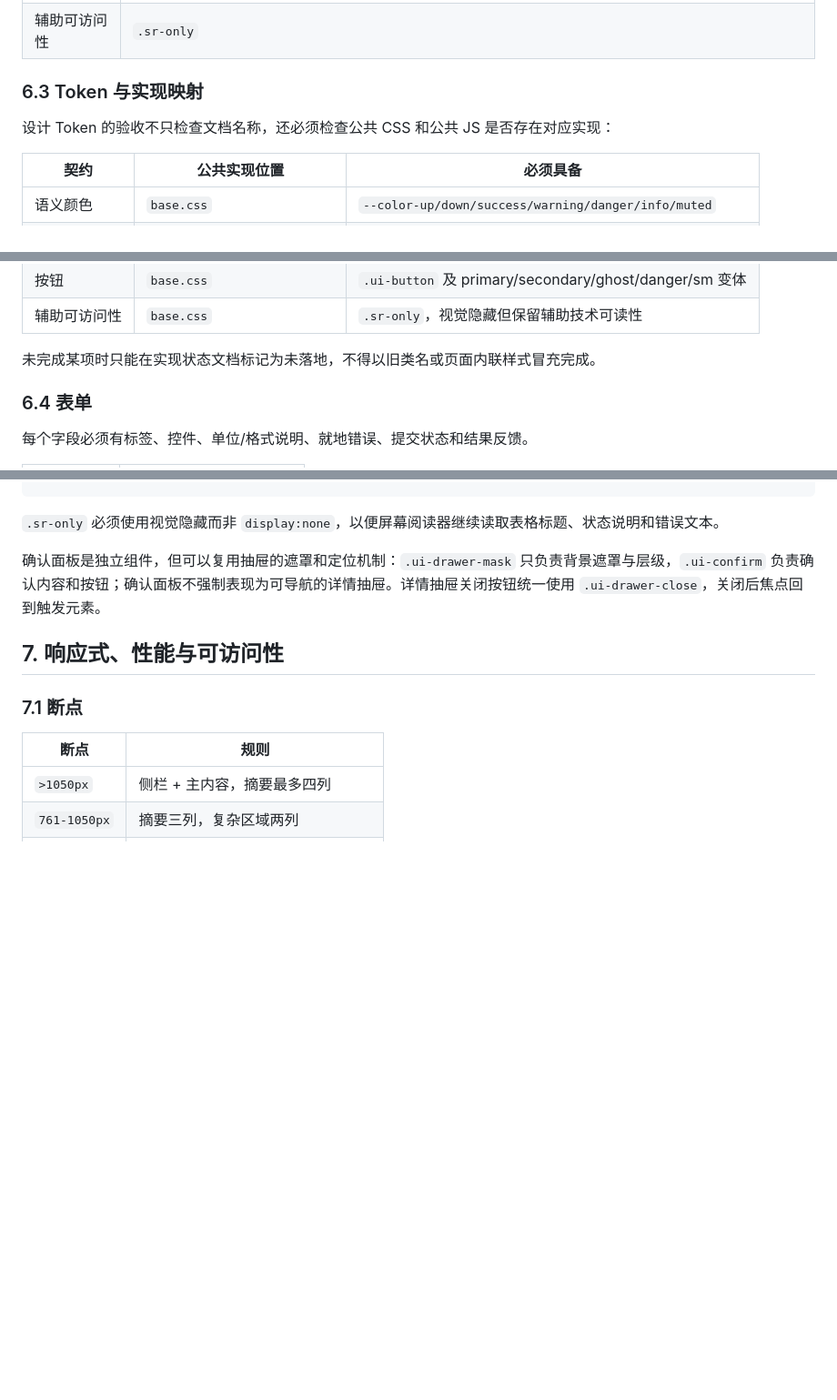
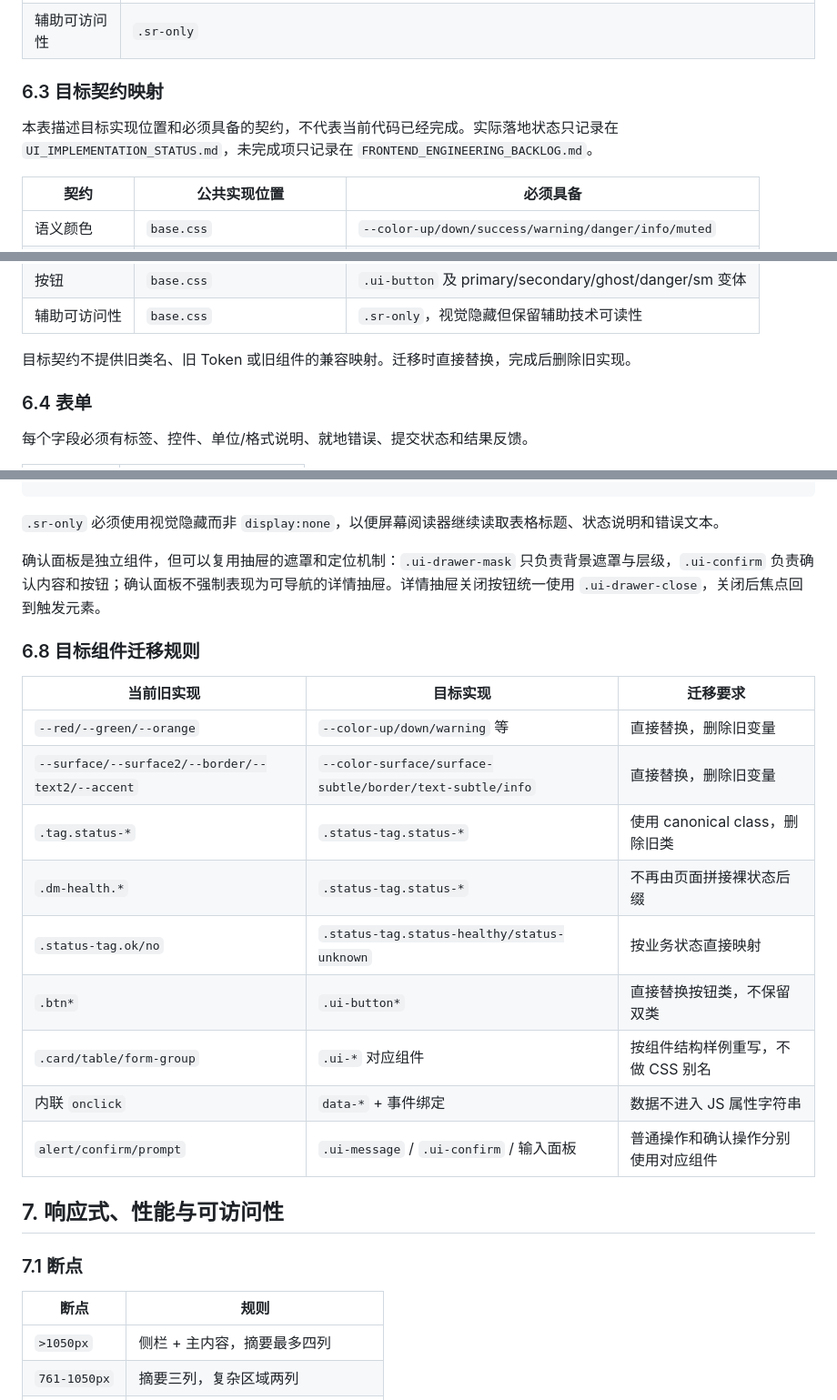
Before and after one commit to fewhg3yhjt/stock-data-analyse, a Markdown page: docs/CORE_PAGES_UI_DESIGN_V1.md, 3 parts joined by grey strips. Shown at 91% size. Drawn GitHub-style; blank space fills up the shorter version.

Commit message:
docs: clarify frontend contract implementation gap

```diff
--- a/docs/CORE_PAGES_UI_DESIGN_V1.md
+++ b/docs/CORE_PAGES_UI_DESIGN_V1.md
@@ -631,9 +631,9 @@
 | 按钮 | `.ui-button`、`.ui-button-primary`、`.ui-button-secondary`、`.ui-button-ghost`、`.ui-button-danger`、`.ui-button-sm` |
 | 辅助可访问性 | `.sr-only` |
 
-### 6.3 Token 与实现映射
+### 6.3 目标契约映射
 
-设计 Token 的验收不只检查文档名称，还必须检查公共 CSS 和公共 JS 是否存在对应实现：
+本表描述目标实现位置和必须具备的契约，不代表当前代码已经完成。实际落地状态只记录在 `UI_IMPLEMENTATION_STATUS.md`，未完成项只记录在 `FRONTEND_ENGINEERING_BACKLOG.md`。
 
 | 契约 | 公共实现位置 | 必须具备 |
 |---|---|---|
@@ -649,7 +649,7 @@
 | 按钮 | `base.css` | `.ui-button` 及 primary/secondary/ghost/danger/sm 变体 |
 | 辅助可访问性 | `base.css` | `.sr-only`，视觉隐藏但保留辅助技术可读性 |
 
-未完成某项时只能在实现状态文档标记为未落地，不得以旧类名或页面内联样式冒充完成。
+目标契约不提供旧类名、旧 Token 或旧组件的兼容映射。迁移时直接替换，完成后删除旧实现。
 
 ### 6.4 表单
 
@@ -791,6 +791,20 @@
 
 确认面板是独立组件，但可以复用抽屉的遮罩和定位机制：`.ui-drawer-mask` 只负责背景遮罩与层级，`.ui-confirm` 负责确认内容和按钮；确认面板不强制表现为可导航的详情抽屉。详情抽屉关闭按钮统一使用 `.ui-drawer-close`，关闭后焦点回到触发元素。
 
+### 6.8 目标组件迁移规则
+
+| 当前旧实现 | 目标实现 | 迁移要求 |
+|---|---|---|
+| `--red/--green/--orange` | `--color-up/down/warning` 等 | 直接替换，删除旧变量 |
+| `--surface/--surface2/--border/--text2/--accent` | `--color-surface/surface-subtle/border/text-subtle/info` | 直接替换，删除旧变量 |
+| `.tag.status-*` | `.status-tag.status-*` | 使用 canonical class，删除旧类 |
+| `.dm-health.*` | `.status-tag.status-*` | 不再由页面拼接裸状态后缀 |
+| `.status-tag.ok/no` | `.status-tag.status-healthy/status-unknown` | 按业务状态直接映射 |
+| `.btn*` | `.ui-button*` | 直接替换按钮类，不保留双类 |
+| `.card/table/form-group` | `.ui-*` 对应组件 | 按组件结构样例重写，不做 CSS 别名 |
+| 内联 `onclick` | `data-*` + 事件绑定 | 数据不进入 JS 属性字符串 |
+| `alert/confirm/prompt` | `.ui-message` / `.ui-confirm` / 输入面板 | 普通操作和确认操作分别使用对应组件 |
+
 ## 7. 响应式、性能与可访问性
 
 ### 7.1 断点
```
Also changed, not shown: docs/FRONTEND_ENGINEERING_BACKLOG.md (+3 -3 lines), docs/UI_IMPLEMENTATION_STATUS.md (+4 -4 lines).
